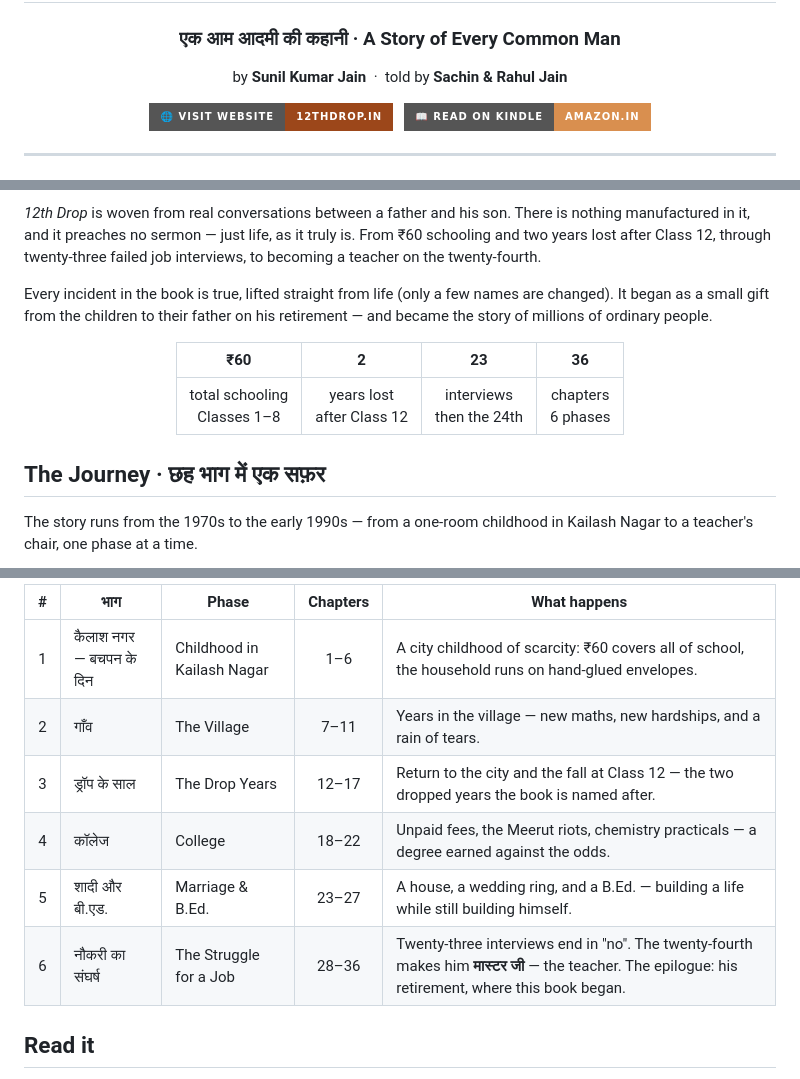
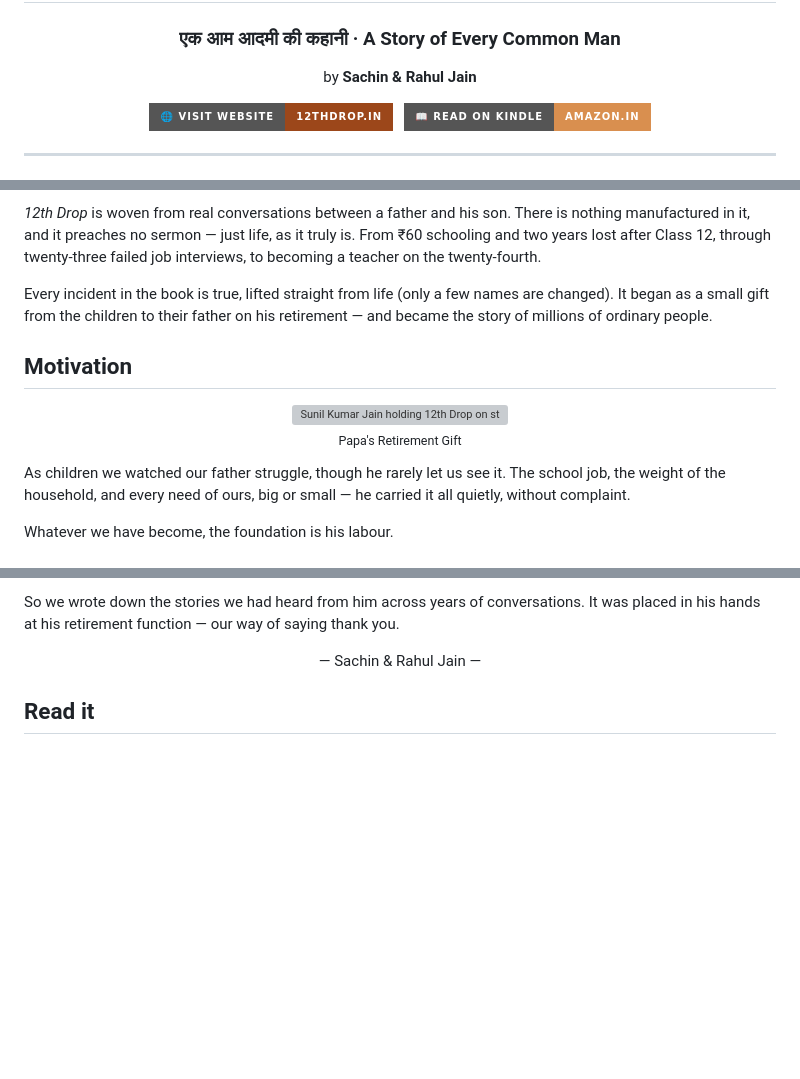
Before and after one commit to sachinjain024/12th-drop-book, a Markdown page: README.md, 3 parts joined by grey strips. Rendered like a GitHub page; badges without logos; blank space fills up the shorter version; grey boxes are pictures that could not be loaded.

Commit message:
Align README with the website: add Motivation, drop Journey and stat boxes
Co-Authored-By: Claude Fable 5 <noreply@anthropic.com>

```diff
--- a/README.md
+++ b/README.md
@@ -5,7 +5,7 @@
 <h1>12<sup>th</sup> Drop · बारहवीं ड्रॉप</h1>
 <h3>एक आम आदमी की कहानी · A Story of Every Common Man</h3>
 
-<p>by <b>Sunil Kumar Jain</b> &nbsp;·&nbsp; told by <b>Sachin &amp; Rahul Jain</b></p>
+<p>by <b>Sachin &amp; Rahul Jain</b></p>
 
 <p>
   <a href="https://12thdrop.in"><img src="https://img.shields.io/badge/🌐_Visit_Website-12thdrop.in-9c471a?style=for-the-badge" alt="Visit Website"></a>
@@ -28,15 +28,17 @@ Sunil Kumar Jain was a boy from an ordinary Indian family: poverty, an unfinishe
 
 Every incident in the book is true, lifted straight from life (only a few names are changed). It began as a small gift from the children to their father on his retirement — and became the story of millions of ordinary people.
 
+## Motivation
+
 <div align="center">
 
-| ₹60 | 2 | 23 | 36 |
-|:---:|:---:|:---:|:---:|
-| total schooling<br>Classes 1–8 | years lost<br>after Class 12 | interviews<br>then the 24th | chapters<br>6 phases |
+<img src="assets/retirement.jpg" alt="Sunil Kumar Jain holding 12th Drop on stage at his retirement function, surrounded by his sons and grandchildren" width="560"/>
+
+<p><sub>Papa's Retirement Gift</sub></p>
 
 </div>
 
-## The Journey · छह भाग में एक सफ़र
+As children we watched our father struggle, though he rarely let us see it. The school job, the weight of the household, and every need of ours, big or small — he carried it all quietly, without complaint.
 
-The story runs from the 1970s to the early 1990s — from a one-room childhood in Kailash Nagar to a teacher's chair, one phase at a time.
+Whatever we have become, the foundation is his labour.
 
@@ -56,12 +46,7 @@ timeline
 
-| # | भाग | Phase | Chapters | What happens |
-|:-:|-----|-------|:--------:|--------------|
-| 1 | कैलाश नगर — बचपन के दिन | Childhood in Kailash Nagar | 1–6 | A city childhood of scarcity: ₹60 covers all of school, the household runs on hand-glued envelopes. |
-| 2 | गाँव | The Village | 7–11 | Years in the village — new maths, new hardships, and a rain of tears. |
-| 3 | ड्रॉप के साल | The Drop Years | 12–17 | Return to the city and the fall at Class 12 — the two dropped years the book is named after. |
-| 4 | कॉलेज | College | 18–22 | Unpaid fees, the Meerut riots, chemistry practicals — a degree earned against the odds. |
-| 5 | शादी और बी.एड. | Marriage & B.Ed. | 23–27 | A house, a wedding ring, and a B.Ed. — building a life while still building himself. |
-| 6 | नौकरी का संघर्ष | The Struggle for a Job | 28–36 | Twenty-three interviews end in "no". The twenty-fourth makes him **मास्टर जी** — the teacher. The epilogue: his retirement, where this book began. |
+So we wrote down the stories we had heard from him across years of conversations. It was placed in his hands at his retirement function — our way of saying thank you.
+
+<div align="center">— Sachin &amp; Rahul Jain —</div>
 
 ## Read it
 
```
Also changed, not shown: other parts of README.md (+1 -13 lines).
